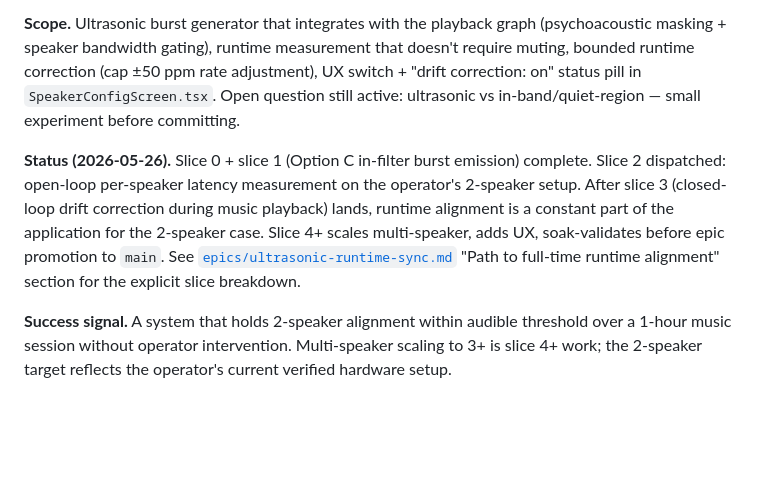
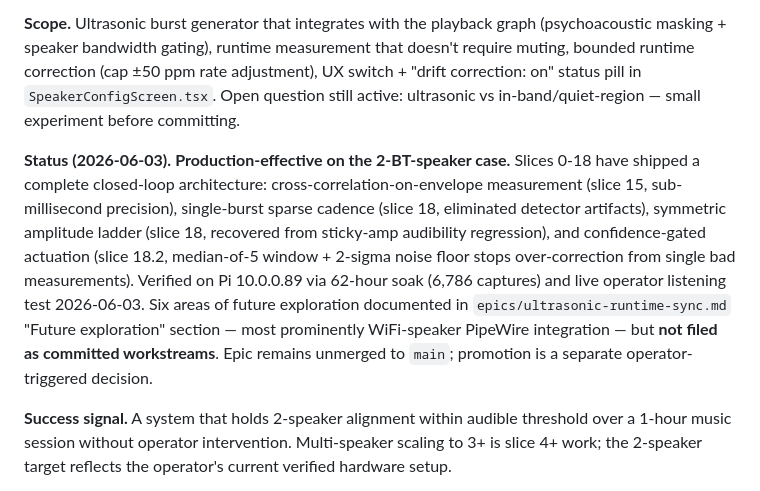
Before and after one commit to BrooksWimer/SyncSonicRaspberry, a Markdown page: docs/maverick/PROJECT_ROADMAP.md, the part around the change. GitHub-like rendering; blank space fills up the shorter version.

```diff
--- a/docs/maverick/PROJECT_ROADMAP.md
+++ b/docs/maverick/PROJECT_ROADMAP.md
@@ -52,7 +52,7 @@ The North Star is reached. From here, the work is hardening the coordinated engi
 
 **Scope.** Ultrasonic burst generator that integrates with the playback graph (psychoacoustic masking + speaker bandwidth gating), runtime measurement that doesn't require muting, bounded runtime correction (cap ±50 ppm rate adjustment), UX switch + "drift correction: on" status pill in `SpeakerConfigScreen.tsx`. Open question still active: ultrasonic vs in-band/quiet-region — small experiment before committing.
 
-**Status (2026-05-26).** Slice 0 + slice 1 (Option C in-filter burst emission) complete. Slice 2 dispatched: open-loop per-speaker latency measurement on the operator's 2-speaker setup. After slice 3 (closed-loop drift correction during music playback) lands, runtime alignment is a constant part of the application for the 2-speaker case. Slice 4+ scales multi-speaker, adds UX, soak-validates before epic promotion to `main`. See [`epics/ultrasonic-runtime-sync.md`](epics/ultrasonic-runtime-sync.md) "Path to full-time runtime alignment" section for the explicit slice breakdown.
+**Status (2026-06-03).** **Production-effective on the 2-BT-speaker case.** Slices 0-18 have shipped a complete closed-loop architecture: cross-correlation-on-envelope measurement (slice 15, sub-millisecond precision), single-burst sparse cadence (slice 18, eliminated detector artifacts), symmetric amplitude ladder (slice 18, recovered from sticky-amp audibility regression), and confidence-gated actuation (slice 18.2, median-of-5 window + 2-sigma noise floor stops over-correction from single bad measurements). Verified on Pi 10.0.0.89 via 62-hour soak (6,786 captures) and live operator listening test 2026-06-03. Six areas of future exploration documented in `epics/ultrasonic-runtime-sync.md` "Future exploration" section — most prominently WiFi-speaker PipeWire integration — but **not filed as committed workstreams**. Epic remains unmerged to `main`; promotion is a separate operator-triggered decision.
 
 **Success signal.** A system that holds 2-speaker alignment within audible threshold over a 1-hour music session without operator intervention. Multi-speaker scaling to 3+ is slice 4+ work; the 2-speaker target reflects the operator's current verified hardware setup.
 
```
Also changed, not shown: docs/maverick/PROJECT_MEMORY.md (+25 -0 lines), 1 other file.
